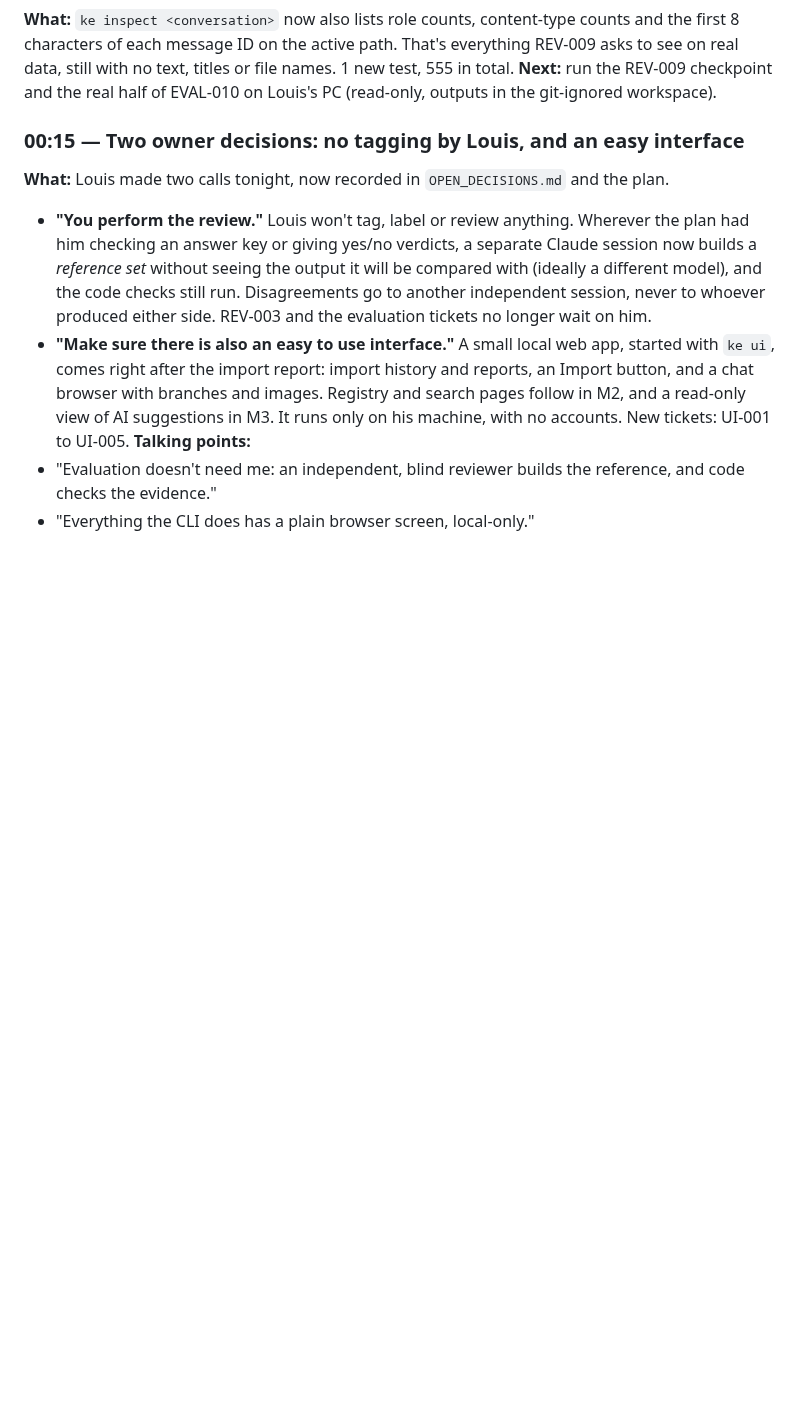
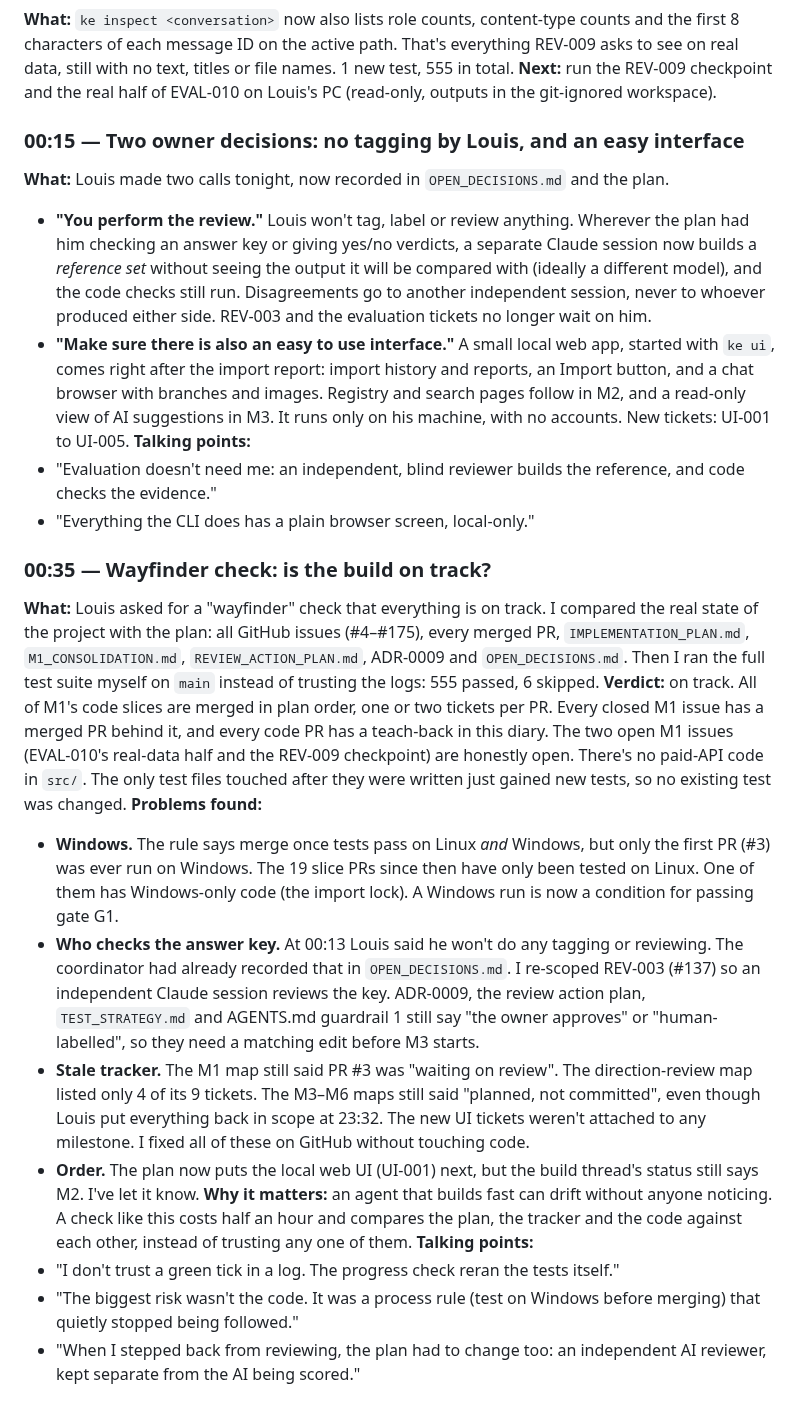
Before and after one commit to louishughes/claude-chatgpt-classifier, a Markdown page: docs/diary/BUILD_DIARY.md, the part around the change. Drawn GitHub-style; blank space fills up the shorter version.

Commit message:
Diary: wayfinder progress check (on track; Windows runs and answer-key reviewer flagged)
Co-Authored-By: Claude Opus 5.5 <noreply@anthropic.com>
Claude-Session: https://claude.ai/code/session_01L4yq8ZUvqF39wNYYi3viwB

```diff
--- a/docs/diary/BUILD_DIARY.md
+++ b/docs/diary/BUILD_DIARY.md
@@ -816,3 +816,17 @@ Fix attempts: 0.
 **Talking points:**
 - "Evaluation doesn't need me: an independent, blind reviewer builds the reference, and code checks the evidence."
 - "Everything the CLI does has a plain browser screen, local-only."
+
+### 00:35 — Wayfinder check: is the build on track?
+**What:** Louis asked for a "wayfinder" check that everything is on track. I compared the real state of the project with the plan: all GitHub issues (#4–#175), every merged PR, `IMPLEMENTATION_PLAN.md`, `M1_CONSOLIDATION.md`, `REVIEW_ACTION_PLAN.md`, ADR-0009 and `OPEN_DECISIONS.md`. Then I ran the full test suite myself on `main` instead of trusting the logs: 555 passed, 6 skipped.
+**Verdict:** on track. All of M1's code slices are merged in plan order, one or two tickets per PR. Every closed M1 issue has a merged PR behind it, and every code PR has a teach-back in this diary. The two open M1 issues (EVAL-010's real-data half and the REV-009 checkpoint) are honestly open. There's no paid-API code in `src/`. The only test files touched after they were written just gained new tests, so no existing test was changed.
+**Problems found:**
+- **Windows.** The rule says merge once tests pass on Linux *and* Windows, but only the first PR (#3) was ever run on Windows. The 19 slice PRs since then have only been tested on Linux. One of them has Windows-only code (the import lock). A Windows run is now a condition for passing gate G1.
+- **Who checks the answer key.** At 00:13 Louis said he won't do any tagging or reviewing. The coordinator had already recorded that in `OPEN_DECISIONS.md`. I re-scoped REV-003 (#137) so an independent Claude session reviews the key. ADR-0009, the review action plan, `TEST_STRATEGY.md` and AGENTS.md guardrail 1 still say "the owner approves" or "human-labelled", so they need a matching edit before M3 starts.
+- **Stale tracker.** The M1 map still said PR #3 was "waiting on review". The direction-review map listed only 4 of its 9 tickets. The M3–M6 maps still said "planned, not committed", even though Louis put everything back in scope at 23:32. The new UI tickets weren't attached to any milestone. I fixed all of these on GitHub without touching code.
+- **Order.** The plan now puts the local web UI (UI-001) next, but the build thread's status still says M2. I've let it know.
+**Why it matters:** an agent that builds fast can drift without anyone noticing. A check like this costs half an hour and compares the plan, the tracker and the code against each other, instead of trusting any one of them.
+**Talking points:**
+- "I don't trust a green tick in a log. The progress check reran the tests itself."
+- "The biggest risk wasn't the code. It was a process rule (test on Windows before merging) that quietly stopped being followed."
+- "When I stepped back from reviewing, the plan had to change too: an independent AI reviewer, kept separate from the AI being scored."
```
